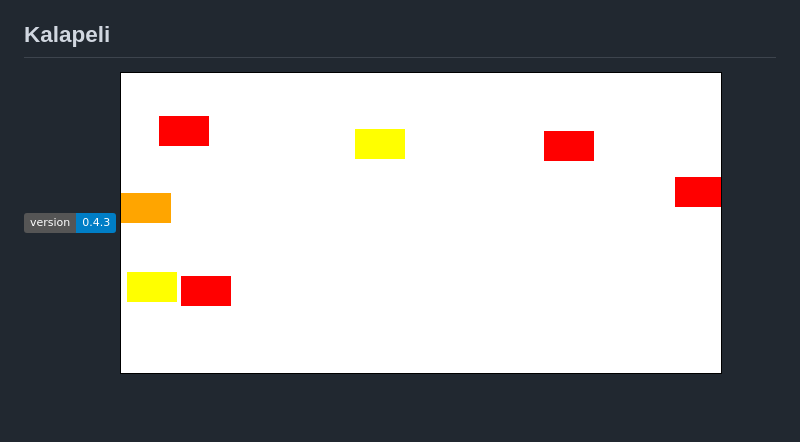
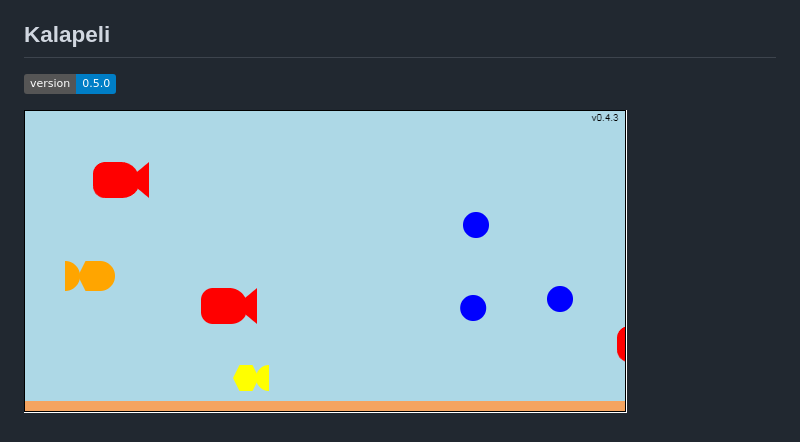
Before and after one commit to Pentu88/ChatGPTPeli, a Markdown page: README.md, the part around the change. Rendered like a GitHub page; pictures changed too: kalapeli.png; badges without logos; blank space fills up the shorter version.

```diff
--- a/README.md
+++ b/README.md
@@ -2,5 +2,6 @@
 Tämä peli on kehitetty ChatGPT-tekoälyn avulla tarkoituksena osallistua [Ohjelmointiputkan](https://www.ohjelmointiputka.net) järjestämään [ohjelmointi kilpailuun](https://www.ohjelmointiputka.net/kilpa.php?tunnus=2023-gptpeli).
 
 ## Kalapeli
-![v0.4.3](https://img.shields.io/badge/version-0.4.3-blue.svg)
+![v0.4.3](https://img.shields.io/badge/version-0.5.0-blue.svg)
+
 ![Kalapeli](kalapeli.png)
```
Also changed, not shown: changelog.md (+6 -1 lines), 3 other files.
